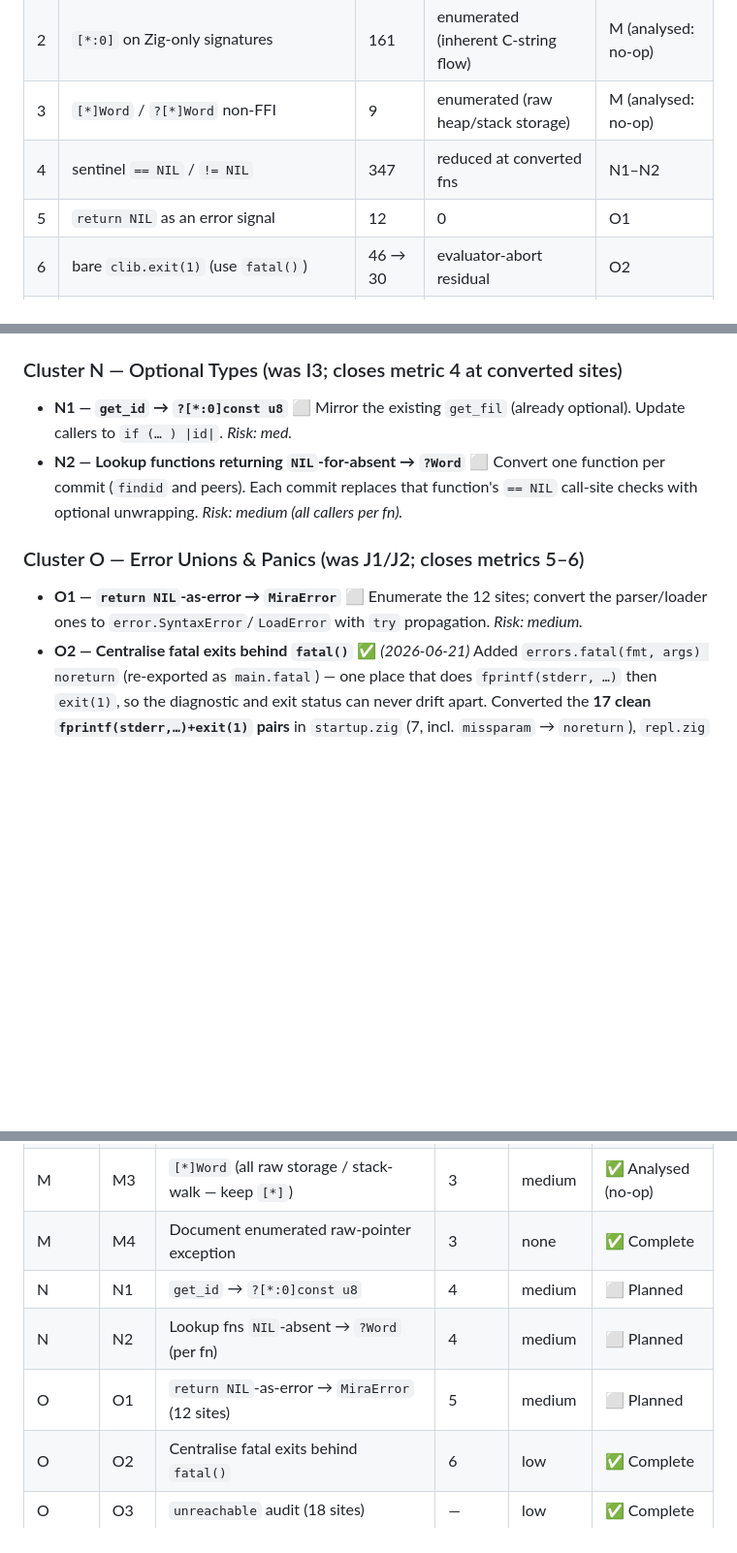
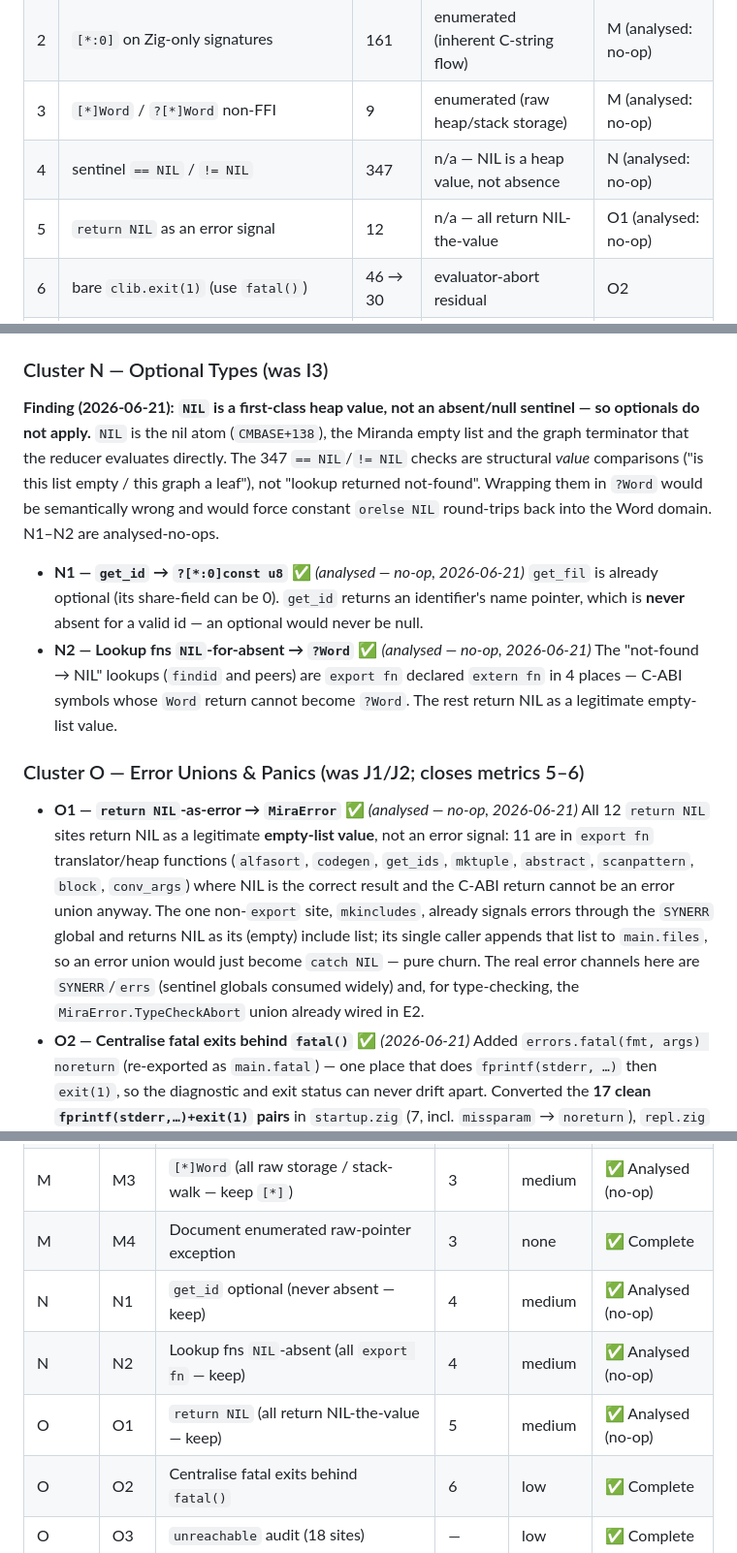
Before and after one commit to pkreyenhop/Miracula, a Markdown page: docs/IDIOMATIC_ZIG_PLAN.md, 3 parts joined by grey strips. Shown at 97% size. GitHub-like rendering; blank space fills up the shorter version.

Commit message:
Phase 9 N + O1: Optionals/error-unions audit -- NIL is a value, not a sentinel
Audited the 347 == NIL/!= NIL checks and the 12 return-NIL sites. Finding:
NIL is the first-class nil atom (CMBASE+138) -- the Miranda empty list and
graph terminator the reducer evaluates -- not a null/absent/error sentinel.

  N1: get_fil is already optional (share-field may be 0); get_id's name
      pointer is never absent, so an optional would never be null.
  N2: the "not-found -> NIL" lookups (findid et al.) are export fn declared
      extern fn in 4 places -- C-ABI Word returns, cannot become ?Word.
  O1: all 12 return-NIL sites return NIL-the-empty-list legitimately; 11 are
      export fn (C-ABI). The lone non-export (mkincludes) already signals via
      the SYNERR global and returns NIL as its include list -- an error union
      would just become "catch NIL".

Wrapping NIL-value comparisons in optionals/error-unions would be
semantically wrong and add orelse/catch round-trips back to the Word domain.
Documented as the metric 4/5 rationale. Docs-only; build clean.

Co-Authored-By: Claude Sonnet 4.6 <noreply@anthropic.com>

```diff
--- a/docs/IDIOMATIC_ZIG_PLAN.md
+++ b/docs/IDIOMATIC_ZIG_PLAN.md
@@ -421,8 +421,8 @@ Baseline captured 2026-06-21 (script output at L0):
 | 1 | internal `c_int`/`c_long`/`c_uint` (incl. `@as(c_int,…)` printf casts) | 107 | printf-cast residual only | L1–L3 |
 | 2 | `[*:0]` on Zig-only signatures | 161 | enumerated (inherent C-string flow) | M (analysed: no-op) |
 | 3 | `[*]Word` / `?[*]Word` non-FFI | 9 | enumerated (raw heap/stack storage) | M (analysed: no-op) |
-| 4 | sentinel `== NIL` / `!= NIL` | 347 | reduced at converted fns | N1–N2 |
-| 5 | `return NIL` as an error signal | 12 | 0 | O1 |
+| 4 | sentinel `== NIL` / `!= NIL` | 347 | n/a — NIL is a heap value, not absence | N (analysed: no-op) |
+| 5 | `return NIL` as an error signal | 12 | n/a — all return NIL-the-value | O1 (analysed: no-op) |
 | 6 | bare `clib.exit(1)` (use `fatal()`) | 46 → 30 | evaluator-abort residual | O2 |
 | 7 | file-private `fn` with `snake_case` | 50 → 36 | domain-vocabulary exemptions only | P1 (✅ for P1a–d) |
 | 8 | `= undefined` initialisers (non-FFI) | 92 | audited + documented | Q1 |
@@ -494,19 +494,35 @@ accepted non-FFI pointers are:
   via `realloc` and addressed by pointer arithmetic behind the `h()`/`t()` accessor API.
 - **Stack-walking:** the `bases()` GC root scanner walks raw machine-stack addresses.
 
-### Cluster N — Optional Types (was I3; closes metric 4 at converted sites)
+### Cluster N — Optional Types (was I3)
 
-* **N1 — `get_id` → `?[*:0]const u8`** ⬜
-  Mirror the existing `get_fil` (already optional). Update callers to `if (… ) |id|`. *Risk: med.*
-* **N2 — Lookup functions returning `NIL`-for-absent → `?Word`** ⬜
-  Convert one function per commit (`findid` and peers). Each commit replaces that function's
-  `== NIL` call-site checks with optional unwrapping. *Risk: medium (all callers per fn).*
+**Finding (2026-06-21): `NIL` is a first-class heap value, not an absent/null sentinel — so
+optionals do not apply.** `NIL` is the nil atom (`CMBASE+138`), the Miranda empty list and the
+graph terminator that the reducer evaluates directly. The 347 `== NIL`/`!= NIL` checks are
+structural *value* comparisons ("is this list empty / this graph a leaf"), not "lookup
+returned not-found". Wrapping them in `?Word` would be semantically wrong and would force
+constant `orelse NIL` round-trips back into the Word domain. N1–N2 are analysed-no-ops.
+
+* **N1 — `get_id` → `?[*:0]const u8`** ✅ *(analysed — no-op, 2026-06-21)*
+  `get_fil` is already optional (its share-field can be 0). `get_id` returns an identifier's
+  name pointer, which is **never** absent for a valid id — an optional would never be null.
+* **N2 — Lookup fns `NIL`-for-absent → `?Word`** ✅ *(analysed — no-op, 2026-06-21)*
+  The "not-found → NIL" lookups (`findid` and peers) are `export fn` declared `extern fn` in
+  4 places — C-ABI symbols whose `Word` return cannot become `?Word`. The rest return NIL as a
+  legitimate empty-list value.
 
 ### Cluster O — Error Unions & Panics (was J1/J2; closes metrics 5–6)
 
-* **O1 — `return NIL`-as-error → `MiraError`** ⬜
-  Enumerate the 12 sites; convert the parser/loader ones to `error.SyntaxError`/`LoadError`
-  with `try` propagation. *Risk: medium.*
+* **O1 — `return NIL`-as-error → `MiraError`** ✅ *(analysed — no-op, 2026-06-21)*
+  All 12 `return NIL` sites return NIL as a legitimate **empty-list value**, not an error
+  signal: 11 are in `export fn` translator/heap functions (`alfasort`, `codegen`, `get_ids`,
+  `mktuple`, `abstract`, `scanpattern`, `block`, `conv_args`) where NIL is the correct result
+  and the C-ABI return cannot be an error union anyway. The one non-`export` site, `mkincludes`,
+  already signals errors through the `SYNERR` global and returns NIL as its (empty) include
+  list; its single caller appends that list to `main.files`, so an error union would just
+  become `catch NIL` — pure churn. The real error channels here are `SYNERR`/`errs` (sentinel
+  globals consumed widely) and, for type-checking, the `MiraError.TypeCheckAbort` union already
+  wired in E2.
 * **O2 — Centralise fatal exits behind `fatal()`** ✅ *(2026-06-21)*
   Added `errors.fatal(fmt, args) noreturn` (re-exported as `main.fatal`) — one place that does
   `fprintf(stderr, …)` then `exit(1)`, so the diagnostic and exit status can never drift apart.
@@ -632,9 +648,9 @@ together they move four of the eight scorecard metrics.
 | M | M2 | `loadfile` string param (net-negative — keep `[*:0]`) | 2 | low-med | ✅ Analysed (no-op) |
 | M | M3 | `[*]Word` (all raw storage / stack-walk — keep `[*]`) | 3 | medium | ✅ Analysed (no-op) |
 | M | M4 | Document enumerated raw-pointer exception | 3 | none | ✅ Complete |
-| N | N1 | `get_id` → `?[*:0]const u8` | 4 | medium | ⬜ Planned |
-| N | N2 | Lookup fns `NIL`-absent → `?Word` (per fn) | 4 | medium | ⬜ Planned |
-| O | O1 | `return NIL`-as-error → `MiraError` (12 sites) | 5 | medium | ⬜ Planned |
+| N | N1 | `get_id` optional (never absent — keep) | 4 | medium | ✅ Analysed (no-op) |
+| N | N2 | Lookup fns `NIL`-absent (all `export fn` — keep) | 4 | medium | ✅ Analysed (no-op) |
+| O | O1 | `return NIL` (all return NIL-the-value — keep) | 5 | medium | ✅ Analysed (no-op) |
 | O | O2 | Centralise fatal exits behind `fatal()` | 6 | low | ✅ Complete |
 | O | O3 | `unreachable` audit (18 sites) | — | low | ✅ Complete |
 | P | P1a | Private `fn` in `runtime/` → camelCase (6 renamed, 14→8) | 7 | low | ✅ Complete |
```
